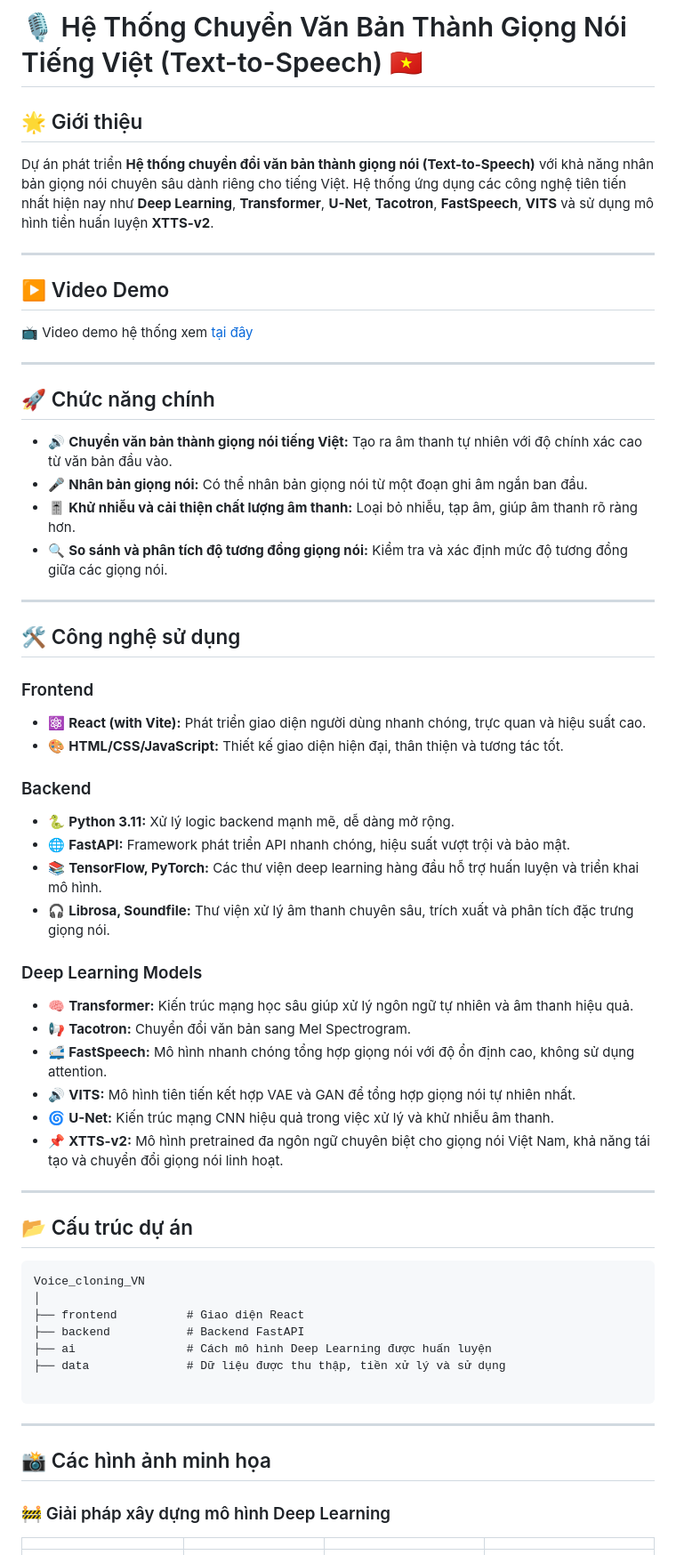
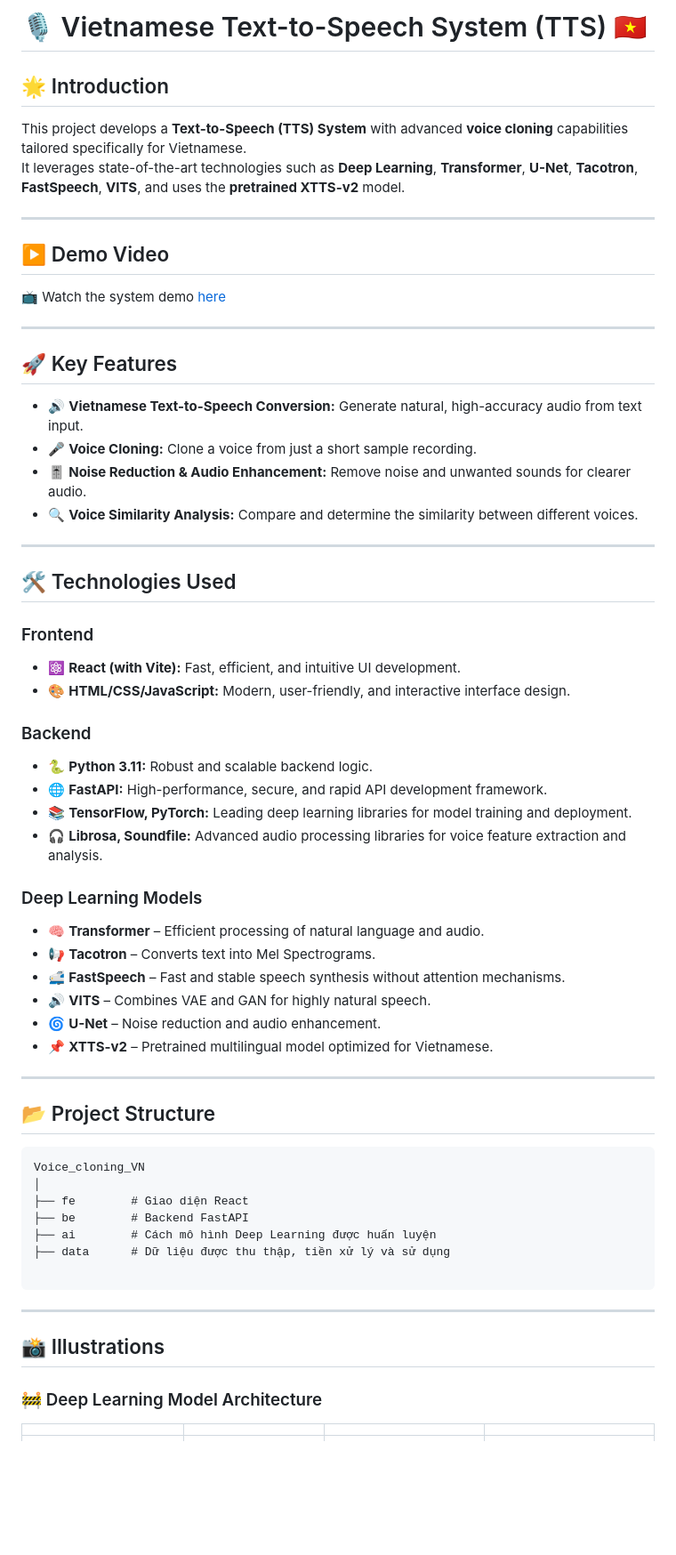
Before and after one commit to tttiuem2k3/Voice_cloning_VN, a Markdown page: README.md, the part around one of its changes. Shown at 89% size. GitHub-like rendering; blank space fills up the shorter version.

````diff
--- a/README.md
+++ b/README.md
@@ -1,68 +1,62 @@
-# 🎙️ Hệ Thống Chuyển Văn Bản Thành Giọng Nói Tiếng Việt (Text-to-Speech) 🇻🇳
+# 🎙️ Vietnamese Text-to-Speech System (TTS) 🇻🇳
 
-## 🌟 Giới thiệu
-
-Dự án phát triển **Hệ thống chuyển đổi văn bản thành giọng nói (Text-to-Speech)** với khả năng nhân bản giọng nói chuyên sâu dành riêng cho tiếng Việt. Hệ thống ứng dụng các công nghệ tiên tiến nhất hiện nay như **Deep Learning**, **Transformer**, **U-Net**, **Tacotron**, **FastSpeech**, **VITS** và sử dụng mô hình tiền huấn luyện **XTTS-v2**.
+## 🌟 Introduction
+This project develops a **Text-to-Speech (TTS) System** with advanced **voice cloning** capabilities tailored specifically for Vietnamese.
+It leverages state-of-the-art technologies such as **Deep Learning**, **Transformer**, **U-Net**, **Tacotron**, **FastSpeech**, **VITS**, and uses the **pretrained XTTS-v2** model.
 
 ---
 
-## ▶️ Video Demo
-
-📺 Video demo hệ thống xem [tại đây](https://www.youtube.com/watch?v=LRkJD9daWrs)
+## ▶️ Demo Video
+📺 Watch the system demo [here](https://www.youtube.com/watch?v=LRkJD9daWrs)
 
 ---
 
-## 🚀 Chức năng chính
-
-- 🔊 **Chuyển văn bản thành giọng nói tiếng Việt:** Tạo ra âm thanh tự nhiên với độ chính xác cao từ văn bản đầu vào.
-- 🎤 **Nhân bản giọng nói:** Có thể nhân bản giọng nói từ một đoạn ghi âm ngắn ban đầu.
-- 🎚️ **Khử nhiễu và cải thiện chất lượng âm thanh:** Loại bỏ nhiễu, tạp âm, giúp âm thanh rõ ràng hơn.
-- 🔍 **So sánh và phân tích độ tương đồng giọng nói:** Kiểm tra và xác định mức độ tương đồng giữa các giọng nói.
+## 🚀 Key Features
+- 🔊 **Vietnamese Text-to-Speech Conversion:** Generate natural, high-accuracy audio from text input.
+- 🎤 **Voice Cloning:** Clone a voice from just a short sample recording.
+- 🎚️ **Noise Reduction & Audio Enhancement:** Remove noise and unwanted sounds for clearer audio.
+- 🔍 **Voice Similarity Analysis:** Compare and determine the similarity between different voices.
 
 ---
 
-## 🛠️ Công nghệ sử dụng
+## 🛠️ Technologies Used
 
 ### Frontend
-
-- ⚛️ **React (with Vite):** Phát triển giao diện người dùng nhanh chóng, trực quan và hiệu suất cao.
-- 🎨 **HTML/CSS/JavaScript:** Thiết kế giao diện hiện đại, thân thiện và tương tác tốt.
+- ⚛️ **React (with Vite):** Fast, efficient, and intuitive UI development.
+- 🎨 **HTML/CSS/JavaScript:** Modern, user-friendly, and interactive interface design.
 
 ### Backend
-
-- 🐍 **Python 3.11:** Xử lý logic backend mạnh mẽ, dễ dàng mở rộng.
-- 🌐 **FastAPI:** Framework phát triển API nhanh chóng, hiệu suất vượt trội và bảo mật.
-- 📚 **TensorFlow, PyTorch:** Các thư viện deep learning hàng đầu hỗ trợ huấn luyện và triển khai mô hình.
-- 🎧 **Librosa, Soundfile:** Thư viện xử lý âm thanh chuyên sâu, trích xuất và phân tích đặc trưng giọng nói.
+- 🐍 **Python 3.11:** Robust and scalable backend logic.
+- 🌐 **FastAPI:** High-performance, secure, and rapid API development framework.
+- 📚 **TensorFlow, PyTorch:** Leading deep learning libraries for model training and deployment.
+- 🎧 **Librosa, Soundfile:** Advanced audio processing libraries for voice feature extraction and analysis.
 
 ### Deep Learning Models
-
-- 🧠 **Transformer:** Kiến trúc mạng học sâu giúp xử lý ngôn ngữ tự nhiên và âm thanh hiệu quả.
-- 📢 **Tacotron:** Chuyển đổi văn bản sang Mel Spectrogram.
-- 🚅 **FastSpeech:** Mô hình nhanh chóng tổng hợp giọng nói với độ ổn định cao, không sử dụng attention.
-- 🔊 **VITS:** Mô hình tiên tiến kết hợp VAE và GAN để tổng hợp giọng nói tự nhiên nhất.
-- 🌀 **U-Net:** Kiến trúc mạng CNN hiệu quả trong việc xử lý và khử nhiễu âm thanh.
-- 📌 **XTTS-v2:** Mô hình pretrained đa ngôn ngữ chuyên biệt cho giọng nói Việt Nam, khả năng tái tạo và chuyển đổi giọng nói linh hoạt.
+- 🧠 **Transformer** – Efficient processing of natural language and audio.
+- 📢 **Tacotron** – Converts text into Mel Spectrograms.
+- 🚅 **FastSpeech** – Fast and stable speech synthesis without attention mechanisms.
+- 🔊 **VITS** – Combines VAE and GAN for highly natural speech.
+- 🌀 **U-Net** – Noise reduction and audio enhancement.
+- 📌 **XTTS-v2** – Pretrained multilingual model optimized for Vietnamese.
 
 ---
 
-## 📂 Cấu trúc dự án
+## 📂 Project Structure
 
 ```
 Voice_cloning_VN
 │
-├── frontend          # Giao diện React
-├── backend           # Backend FastAPI
-├── ai                # Cách mô hình Deep Learning được huấn luyện
-├── data              # Dữ liệu được thu thập, tiền xử lý và sử dụng
+├── fe        # Giao diện React
+├── be        # Backend FastAPI
+├── ai        # Cách mô hình Deep Learning được huấn luyện
+├── data      # Dữ liệu được thu thập, tiền xử lý và sử dụng
 
 ```
 
 ---
 
-## 📸 Các hình ảnh minh họa
-
-### 🚧 Giải pháp xây dựng mô hình Deep Learning
+## 📸 Illustrations
+### 🚧 Deep Learning Model Architecture
 | | | | |
 |---|---|---|---|
 | ![](image/1.JPG) | ![](image/2.JPG) | ![](image/3.JPG) | ![](image/4.JPG) |
````
Also changed, not shown: other parts of README.md (+10 -15 lines).
